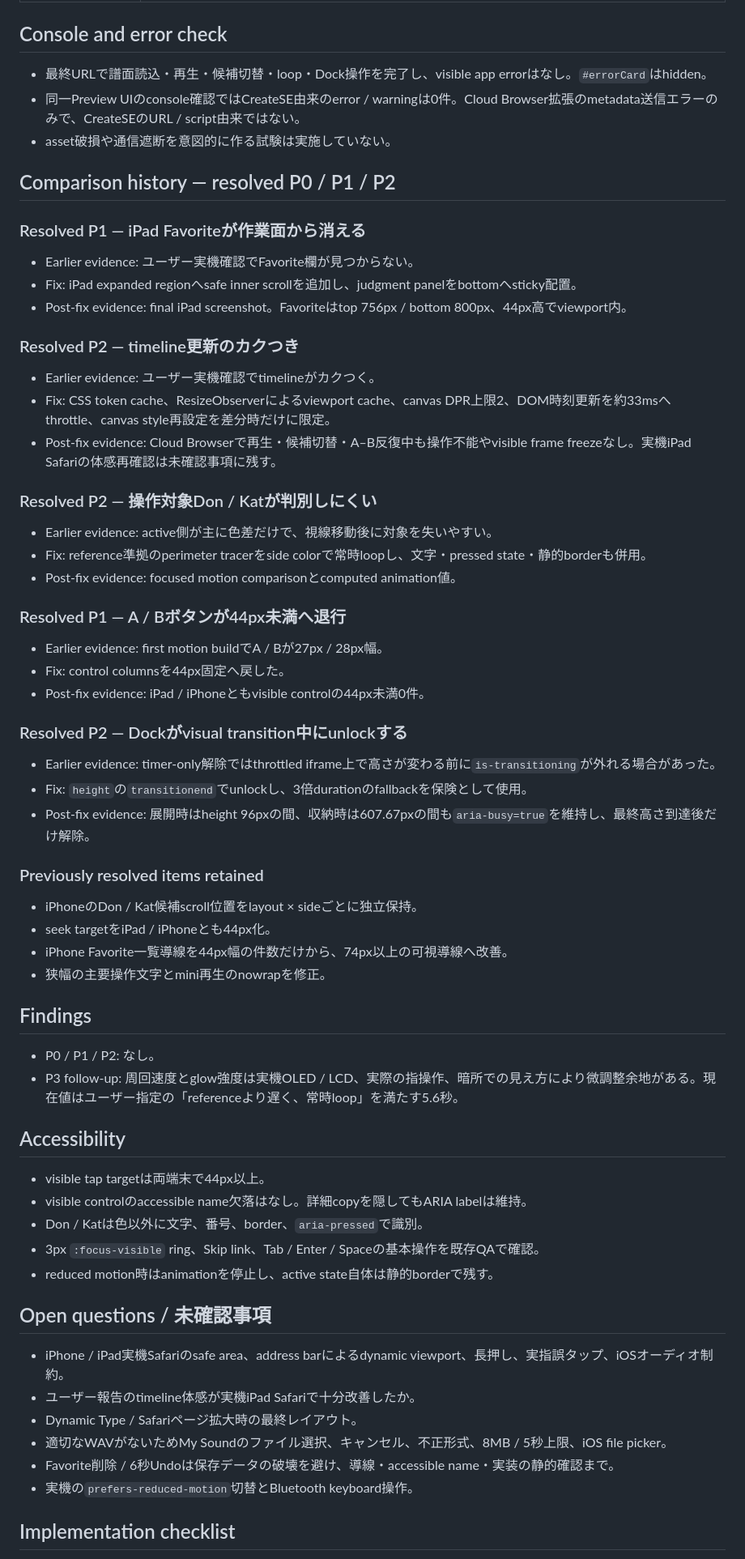
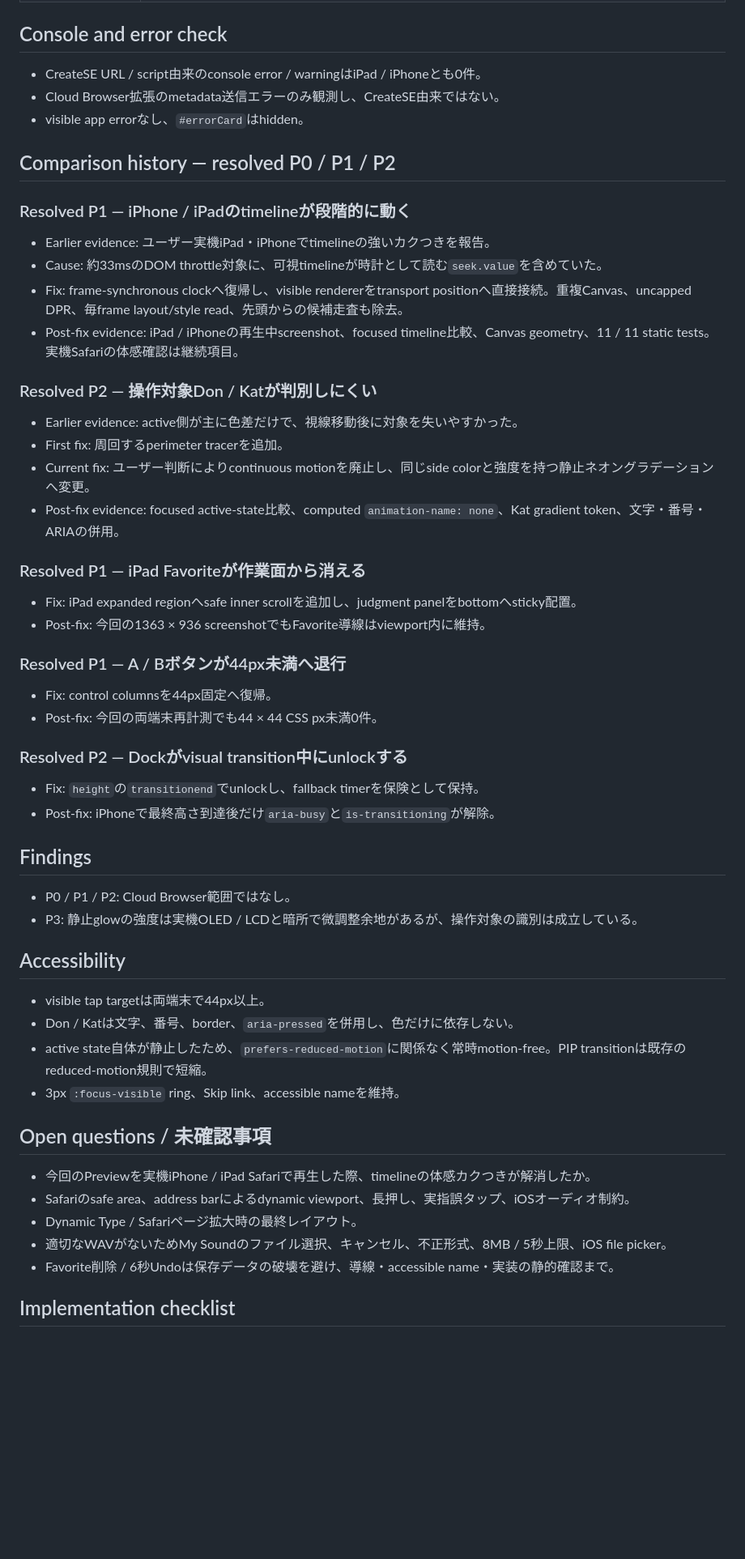
Before and after one commit to demon-mami/CreateSE, a Markdown page: design-qa.md, the part around one of its changes. Shown at 81% size. GitHub-like rendering; blank space fills up the shorter version.

```diff
--- a/design-qa.md
+++ b/design-qa.md
@@ -95,70 +109,60 @@ Cloud Browserで再現したiPad 13インチ横相当とiPhone縦の範囲では
 
 ## Console and error check
 
-- 最終URLで譜面読込・再生・候補切替・loop・Dock操作を完了し、visible app errorはなし。`#errorCard`はhidden。
-- 同一Preview UIのconsole確認ではCreateSE由来のerror / warningは0件。Cloud Browser拡張のmetadata送信エラーのみで、CreateSEのURL / script由来ではない。
-- asset破損や通信遮断を意図的に作る試験は実施していない。
+- CreateSE URL / script由来のconsole error / warningはiPad / iPhoneとも0件。
+- Cloud Browser拡張のmetadata送信エラーのみ観測し、CreateSE由来ではない。
+- visible app errorなし、`#errorCard`はhidden。
 
 ## Comparison history — resolved P0 / P1 / P2
 
-### Resolved P1 — iPad Favoriteが作業面から消える
+### Resolved P1 — iPhone / iPadのtimelineが段階的に動く
 
-- Earlier evidence: ユーザー実機確認でFavorite欄が見つからない。
-- Fix: iPad expanded regionへsafe inner scrollを追加し、judgment panelをbottomへsticky配置。
-- Post-fix evidence: final iPad screenshot。Favoriteはtop 756px / bottom 800px、44px高でviewport内。
-
-### Resolved P2 — timeline更新のカクつき
-
-- Earlier evidence: ユーザー実機確認でtimelineがカクつく。
-- Fix: CSS token cache、ResizeObserverによるviewport cache、canvas DPR上限2、DOM時刻更新を約33msへthrottle、canvas style再設定を差分時だけに限定。
-- Post-fix evidence: Cloud Browserで再生・候補切替・A–B反復中も操作不能やvisible frame freezeなし。実機iPad Safariの体感再確認は未確認事項に残す。
+- Earlier evidence: ユーザー実機iPad・iPhoneでtimelineの強いカクつきを報告。
+- Cause: 約33msのDOM throttle対象に、可視timelineが時計として読む`seek.value`を含めていた。
+- Fix: frame-synchronous clockへ復帰し、visible rendererをtransport positionへ直接接続。重複Canvas、uncapped DPR、毎frame layout/style read、先頭からの候補走査も除去。
+- Post-fix evidence: iPad / iPhoneの再生中screenshot、focused timeline比較、Canvas geometry、11 / 11 static tests。実機Safariの体感確認は継続項目。
 
 ### Resolved P2 — 操作対象Don / Katが判別しにくい
 
-- Earlier evidence: active側が主に色差だけで、視線移動後に対象を失いやすい。
-- Fix: reference準拠のperimeter tracerをside colorで常時loopし、文字・pressed state・静的borderも併用。
-- Post-fix evidence: focused motion comparisonとcomputed animation値。
+- Earlier evidence: active側が主に色差だけで、視線移動後に対象を失いやすかった。
+- First fix: 周回するperimeter tracerを追加。
+- Current fix: ユーザー判断によりcontinuous motionを廃止し、同じside colorと強度を持つ静止ネオングラデーションへ変更。
+- Post-fix evidence: focused active-state比較、computed `animation-name: none`、Kat gradient token、文字・番号・ARIAの併用。
+
+### Resolved P1 — iPad Favoriteが作業面から消える
+
+- Fix: iPad expanded regionへsafe inner scrollを追加し、judgment panelをbottomへsticky配置。
+- Post-fix: 今回の1363 × 936 screenshotでもFavorite導線はviewport内に維持。
 
 ### Resolved P1 — A / Bボタンが44px未満へ退行
 
-- Earlier evidence: first motion buildでA / Bが27px / 28px幅。
-- Fix: control columnsを44px固定へ戻した。
-- Post-fix evidence: iPad / iPhoneともvisible controlの44px未満0件。
+- Fix: control columnsを44px固定へ復帰。
+- Post-fix: 今回の両端末再計測でも44 × 44 CSS px未満0件。
 
 ### Resolved P2 — Dockがvisual transition中にunlockする
 
-- Earlier evidence: timer-only解除ではthrottled iframe上で高さが変わる前に`is-transitioning`が外れる場合があった。
-- Fix: `height`の`transitionend`でunlockし、3倍durationのfallbackを保険として使用。
-- Post-fix evidence: 展開時はheight 96pxの間、収納時は607.67pxの間も`aria-busy=true`を維持し、最終高さ到達後だけ解除。
-
-### Previously resolved items retained
-
-- iPhoneのDon / Kat候補scroll位置をlayout × sideごとに独立保持。
-- seek targetをiPad / iPhoneとも44px化。
-- iPhone Favorite一覧導線を44px幅の件数だけから、74px以上の可視導線へ改善。
-- 狭幅の主要操作文字とmini再生のnowrapを修正。
+- Fix: `height`の`transitionend`でunlockし、fallback timerを保険として保持。
+- Post-fix: iPhoneで最終高さ到達後だけ`aria-busy`と`is-transitioning`が解除。
 
 ## Findings
 
-- P0 / P1 / P2: なし。
-- P3 follow-up: 周回速度とglow強度は実機OLED / LCD、実際の指操作、暗所での見え方により微調整余地がある。現在値はユーザー指定の「referenceより遅く、常時loop」を満たす5.6秒。
+- P0 / P1 / P2: Cloud Browser範囲ではなし。
+- P3: 静止glowの強度は実機OLED / LCDと暗所で微調整余地があるが、操作対象の識別は成立している。
 
 ## Accessibility
 
 - visible tap targetは両端末で44px以上。
-- visible controlのaccessible name欠落はなし。詳細copyを隠してもARIA labelは維持。
-- Don / Katは色以外に文字、番号、border、`aria-pressed`で識別。
-- 3px `:focus-visible` ring、Skip link、Tab / Enter / Spaceの基本操作を既存QAで確認。
-- reduced motion時はanimationを停止し、active state自体は静的borderで残す。
+- Don / Katは文字、番号、border、`aria-pressed`を併用し、色だけに依存しない。
+- active state自体が静止したため、`prefers-reduced-motion`に関係なく常時motion-free。PIP transitionは既存のreduced-motion規則で短縮。
+- 3px `:focus-visible` ring、Skip link、accessible nameを維持。
 
 ## Open questions / 未確認事項
 
-- iPhone / iPad実機Safariのsafe area、address barによるdynamic viewport、長押し、実指誤タップ、iOSオーディオ制約。
-- ユーザー報告のtimeline体感が実機iPad Safariで十分改善したか。
+- 今回のPreviewを実機iPhone / iPad Safariで再生した際、timelineの体感カクつきが解消したか。
+- Safariのsafe area、address barによるdynamic viewport、長押し、実指誤タップ、iOSオーディオ制約。
 - Dynamic Type / Safariページ拡大時の最終レイアウト。
 - 適切なWAVがないためMy Soundのファイル選択、キャンセル、不正形式、8MB / 5秒上限、iOS file picker。
 - Favorite削除 / 6秒Undoは保存データの破壊を避け、導線・accessible name・実装の静的確認まで。
-- 実機の`prefers-reduced-motion`切替とBluetooth keyboard操作。
 
 ## Implementation checklist
 
```
Also changed, not shown: other parts of design-qa.md (+72 -57 lines).
